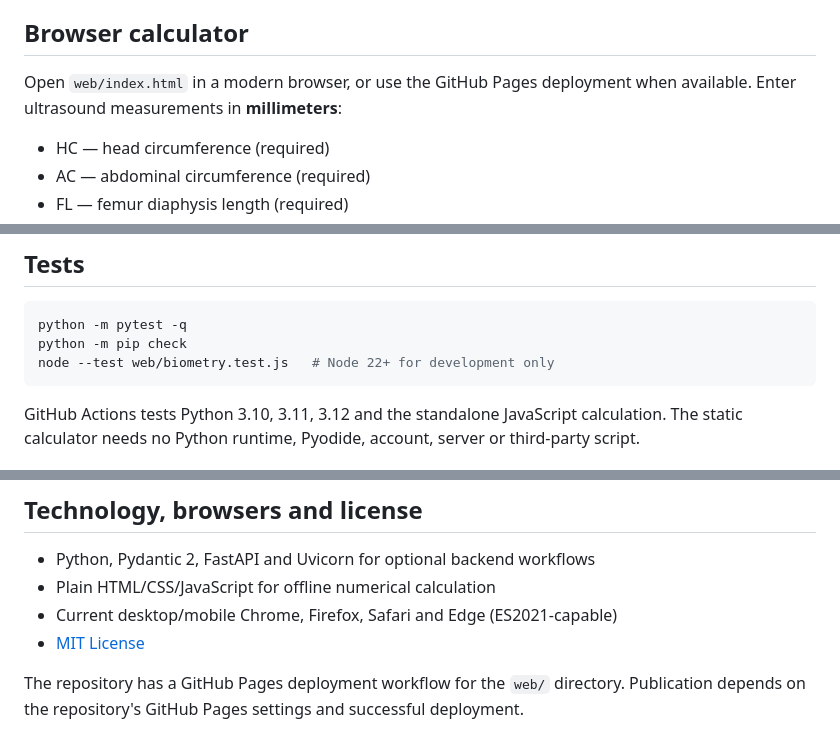
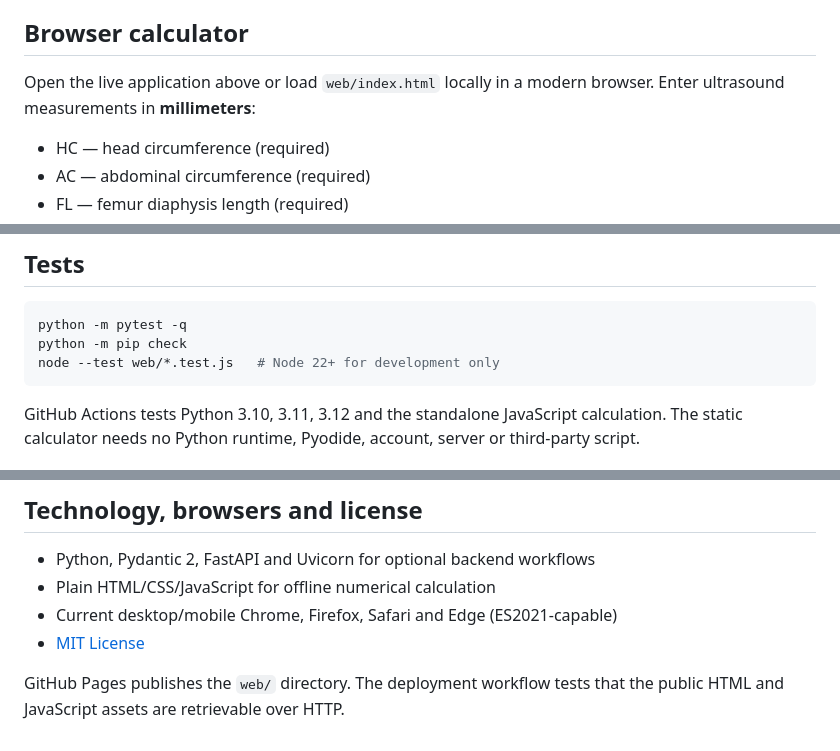
Before and after one commit to abusuraihsakhri/fetal-ultrasound-biometry-agent, a Markdown page: README.md, 3 parts joined by grey strips. Rendered like a GitHub page.

Commit message:
Document verified live fetal biometry calculator

````diff
--- a/README.md
+++ b/README.md
@@ -4,7 +6,7 @@ Numerical fetal **estimated weight (EFW)** calculator using the Hadlock-3 equati
 
 ## Browser calculator
 
-Open `web/index.html` in a modern browser, or use the GitHub Pages deployment when available. Enter ultrasound measurements in **millimeters**:
+Open the live application above or load `web/index.html` locally in a modern browser. Enter ultrasound measurements in **millimeters**:
 
 - HC — head circumference (required)
 - AC — abdominal circumference (required)
@@ -84,7 +86,7 @@ A missing `AUDIT_SECRET_KEY` in the local CLI generates an **ephemeral** session
 ```bash
 python -m pytest -q
 python -m pip check
-node --test web/biometry.test.js   # Node 22+ for development only
+node --test web/*.test.js   # Node 22+ for development only
 ```
 
 GitHub Actions tests Python 3.10, 3.11, 3.12 and the standalone JavaScript calculation. The static calculator needs no Python runtime, Pyodide, account, server or third-party script.
@@ -105,4 +107,4 @@ Open `http://localhost:8000/`. The root page and API run in the same container.
 - Current desktop/mobile Chrome, Firefox, Safari and Edge (ES2021-capable)
 - [MIT License](LICENSE)
 
-The repository has a GitHub Pages deployment workflow for the `web/` directory. Publication depends on the repository's GitHub Pages settings and successful deployment.
+GitHub Pages publishes the `web/` directory. The deployment workflow tests that the public HTML and JavaScript assets are retrievable over HTTP.
````
Also changed, not shown: other parts of README.md (+2 -0 lines).
